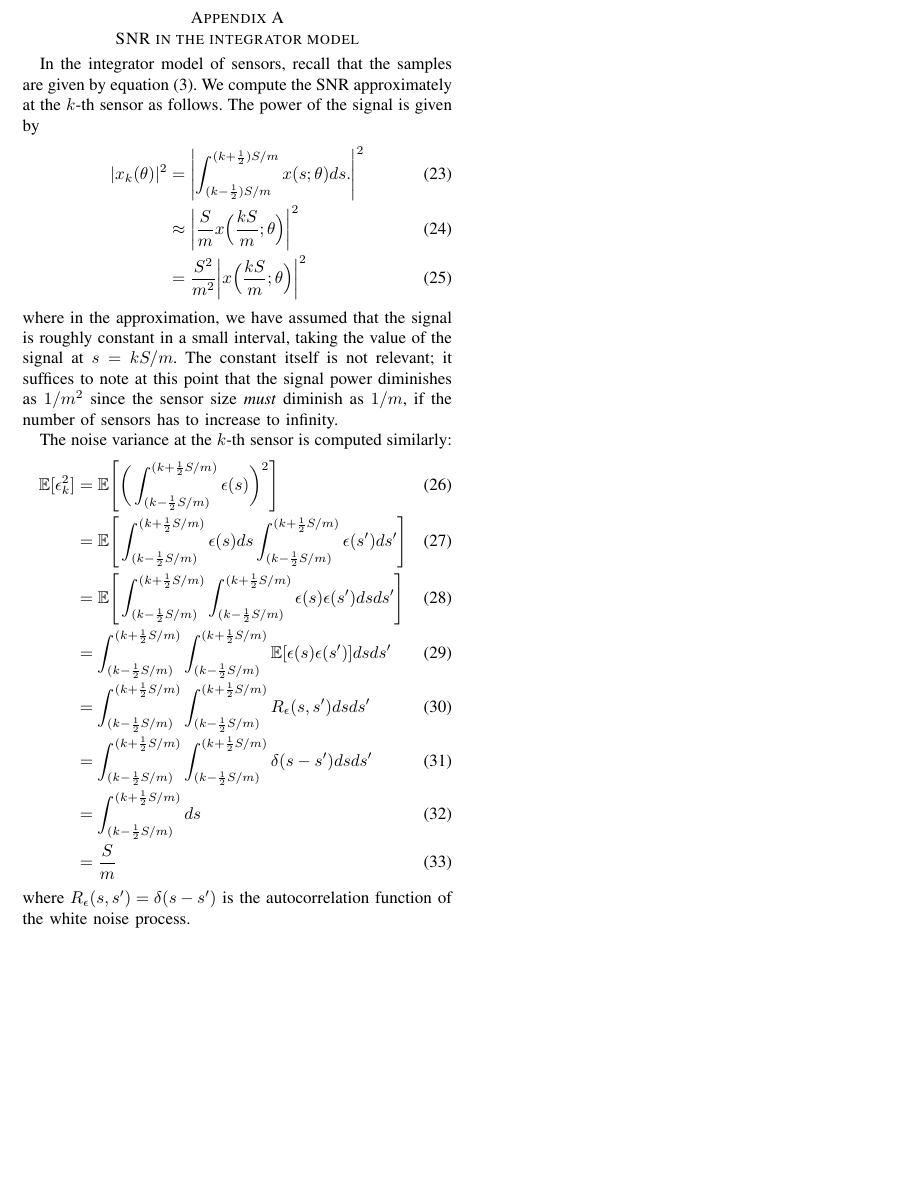
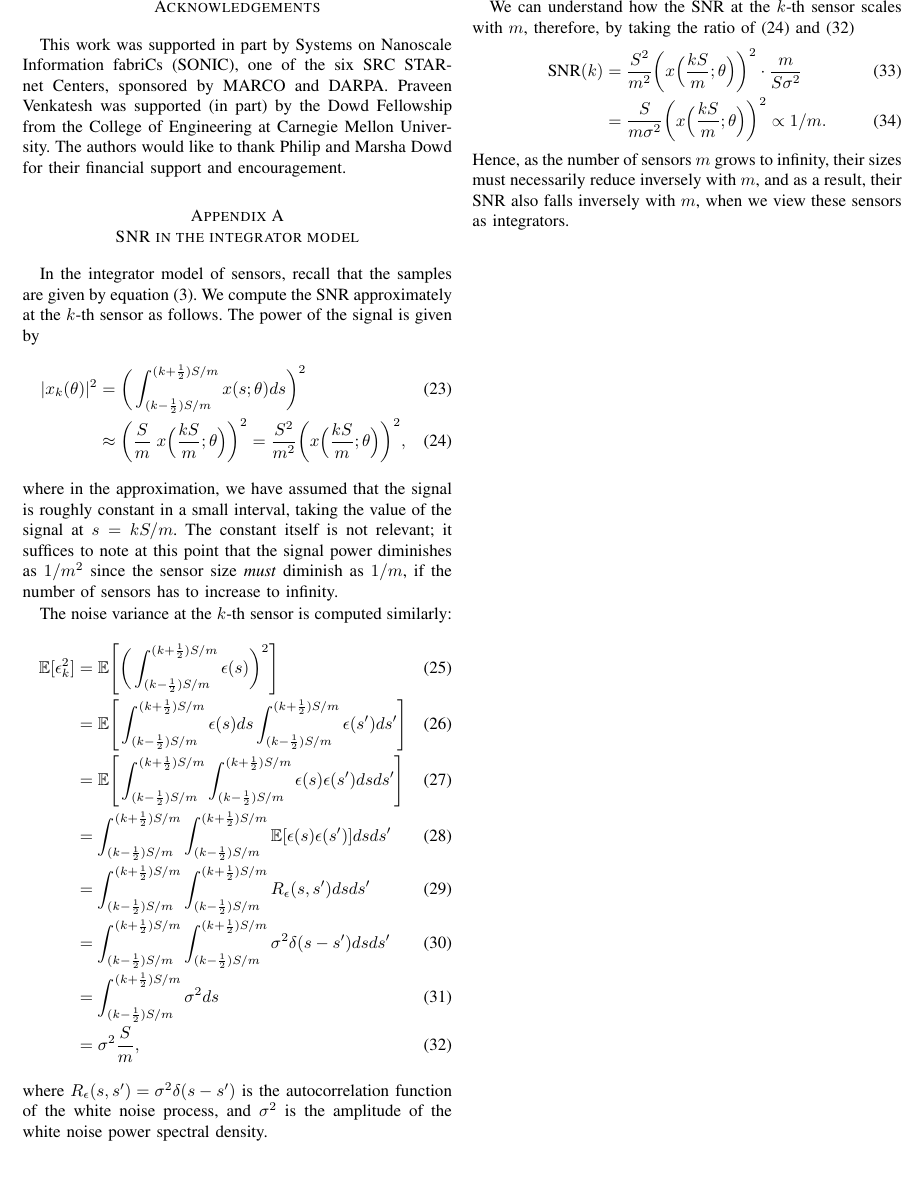
Before and after one commit to praveenv253/isit-2017, a LaTeX paper (paper.tex): part of page 6 of 6, cut at the place of the change. Compiled offline with pdfLaTeX; a missing font is replaced by an installed copy or a similar font; a LaTeX package or settings file that is missing is left out.

Commit message:
Add acknowledgements and complete appendix.

```diff
--- a/paper.tex
+++ b/paper.tex
@@ -681,6 +681,14 @@ sensors is smallest, so that SNR is minimized.
 
 \newpage
 
+\section*{Acknowledgements}
+
+This work was supported in part by Systems on Nanoscale Information fabriCs
+(SONIC), one of the six SRC STARnet Centers, sponsored by MARCO and DARPA.
+Praveen Venkatesh was supported (in part) by the Dowd Fellowship from the
+College of Engineering at Carnegie Mellon University. The authors would like to
+thank Philip and Marsha Dowd for their financial support and encouragement.
+
 \appendices
 
 \section{SNR in the integrator model}
@@ -690,9 +698,8 @@ In the integrator model of sensors, recall that the samples are given by
 equation~\eqref{eq:samples-int-model}. We compute the SNR approximately at the
 $k$-th sensor as follows. The power of the signal is given by
 \begin{align}
-	\abs{x_k(\theta)}^2 &= \abs*{\int_{(k-\frac{1}{2})S/m}^{(k+\frac{1}{2})S/m} x(s;\theta) ds.}^2 \\
-	&\approx \abs*{\frac{S}{m} x\Big(\frac{kS}{m}; \theta\Big)}^2 \\
-	&= \frac{S^2}{m^2} \abs*{x\Big(\frac{kS}{m}; \theta\Big)}^2
+	\abs{x_k(\theta)}^2 &= \bigg(\int_{(k-\frac{1}{2})S/m}^{(k+\frac{1}{2})S/m} x(s;\theta) ds\bigg)^2 \\
+	&\approx \bigg(\frac{S}{m} \; x\Big(\frac{kS}{m}; \theta\Big)\bigg)^2 = \frac{S^2}{m^2} \bigg(x\Big(\frac{kS}{m}; \theta\Big)\bigg)^2 \label{eq:signal-power-k},
 \end{align}
 where in the approximation, we have assumed that the signal is roughly constant
 in a small interval, taking the value of the signal at $s = kS/m$. The constant
@@ -702,16 +709,27 @@ the number of sensors has to increase to infinity.
 
 The noise variance at the $k$-th sensor is computed similarly:
 \begin{align}
-	\mathbb E[\epsilon_k^2] &= \mathbb E \Bigg[ \bigg(\int_{(k-\frac{1}{2}S/m)}^{(k+\frac{1}{2}S/m)} \epsilon(s)\bigg)^2 \Bigg] \\
-	&= \mathbb E \Bigg[ \int_{(k-\frac{1}{2}S/m)}^{(k+\frac{1}{2}S/m)} \epsilon(s) ds \int_{(k-\frac{1}{2}S/m)}^{(k+\frac{1}{2}S/m)} \epsilon(s') ds' \Bigg] \\
-	&= \mathbb E \Bigg[ \int_{(k-\frac{1}{2}S/m)}^{(k+\frac{1}{2}S/m)} \int_{(k-\frac{1}{2}S/m)}^{(k+\frac{1}{2}S/m)} \epsilon(s) \epsilon(s') ds ds' \Bigg] \\
-	&= \int_{(k-\frac{1}{2}S/m)}^{(k+\frac{1}{2}S/m)} \int_{(k-\frac{1}{2}S/m)}^{(k+\frac{1}{2}S/m)} \mathbb E[\epsilon(s) \epsilon(s')] ds ds' \\
-	&= \int_{(k-\frac{1}{2}S/m)}^{(k+\frac{1}{2}S/m)} \int_{(k-\frac{1}{2}S/m)}^{(k+\frac{1}{2}S/m)} R_\epsilon(s, s') ds ds' \\
-	&= \int_{(k-\frac{1}{2}S/m)}^{(k+\frac{1}{2}S/m)} \int_{(k-\frac{1}{2}S/m)}^{(k+\frac{1}{2}S/m)} \delta(s - s') ds ds' \\
-	&= \int_{(k-\frac{1}{2}S/m)}^{(k+\frac{1}{2}S/m)} ds \\
-	&= \frac{S}{m}
+	\mathbb E[\epsilon_k^2] &= \mathbb E \Bigg[ \bigg(\int_{(k-\frac{1}{2})S/m}^{(k+\frac{1}{2})S/m} \epsilon(s)\bigg)^2 \Bigg] \\
+	&= \mathbb E \Bigg[ \int_{(k-\frac{1}{2})S/m}^{(k+\frac{1}{2})S/m} \epsilon(s) ds \int_{(k-\frac{1}{2})S/m}^{(k+\frac{1}{2})S/m} \epsilon(s') ds' \Bigg] \\
+	&= \mathbb E \Bigg[ \int_{(k-\frac{1}{2})S/m}^{(k+\frac{1}{2})S/m} \int_{(k-\frac{1}{2})S/m}^{(k+\frac{1}{2})S/m} \epsilon(s) \epsilon(s') ds ds' \Bigg] \\
+	&= \int_{(k-\frac{1}{2})S/m}^{(k+\frac{1}{2})S/m} \int_{(k-\frac{1}{2})S/m}^{(k+\frac{1}{2})S/m} \mathbb E[\epsilon(s) \epsilon(s')] ds ds' \\
+	&= \int_{(k-\frac{1}{2})S/m}^{(k+\frac{1}{2})S/m} \int_{(k-\frac{1}{2})S/m}^{(k+\frac{1}{2})S/m} R_\epsilon(s, s') ds ds' \\
+	&= \int_{(k-\frac{1}{2})S/m}^{(k+\frac{1}{2})S/m} \int_{(k-\frac{1}{2})S/m}^{(k+\frac{1}{2})S/m} \sigma^2 \delta(s - s') ds ds' \\
+	&= \int_{(k-\frac{1}{2})S/m}^{(k+\frac{1}{2})S/m} \sigma^2 ds \\
+	&= \sigma^2 \frac{S}{m}, \label{eq:noise-var-k}
 \end{align}
-where $R_\epsilon(s, s') = \delta(s - s')$ is the autocorrelation function of
-the white noise process.
+where $R_\epsilon(s, s') = \sigma^2 \delta(s - s')$ is the autocorrelation
+function of the white noise process, and $\sigma^2$ is the amplitude of the
+white noise power spectral density.
+
+We can understand how the SNR at the $k$-th sensor scales with $m$, therefore,
+by taking the ratio of~\eqref{eq:signal-power-k} and~\eqref{eq:noise-var-k}
+\begin{align}
+	\text{SNR}(k) &= \frac{S^2}{m^2} \bigg(x\Big(\frac{kS}{m}; \theta\Big)\bigg)^2 \cdot \frac{m}{S\sigma^2} \\
+	&= \frac{S}{m\sigma^2} \bigg(x\Big(\frac{kS}{m}; \theta\Big)\bigg)^2 \propto 1/m.
+\end{align}
+Hence, as the number of sensors $m$ grows to infinity, their sizes must
+necessarily reduce inversely with $m$, and as a result, their SNR also falls
+inversely with $m$, when we view these sensors as integrators.
 
 \end{document}
```
